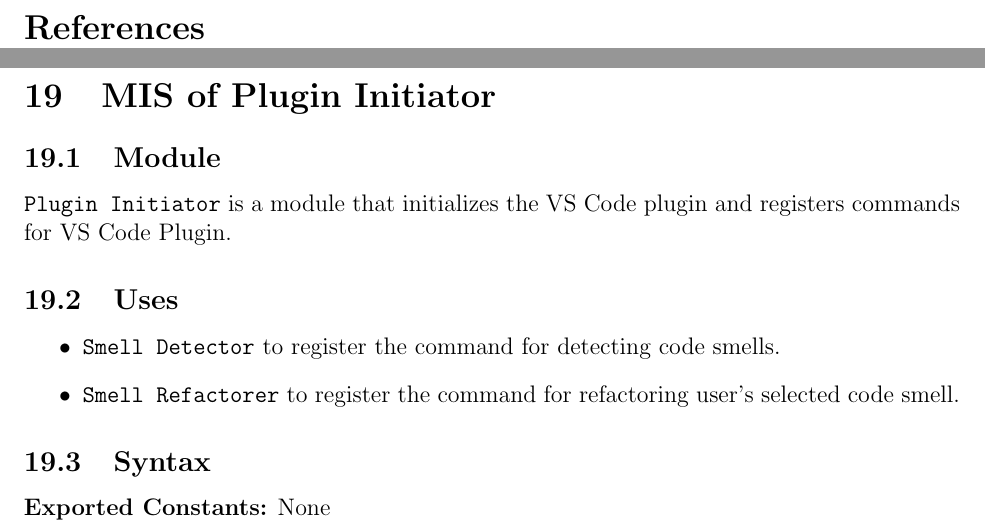
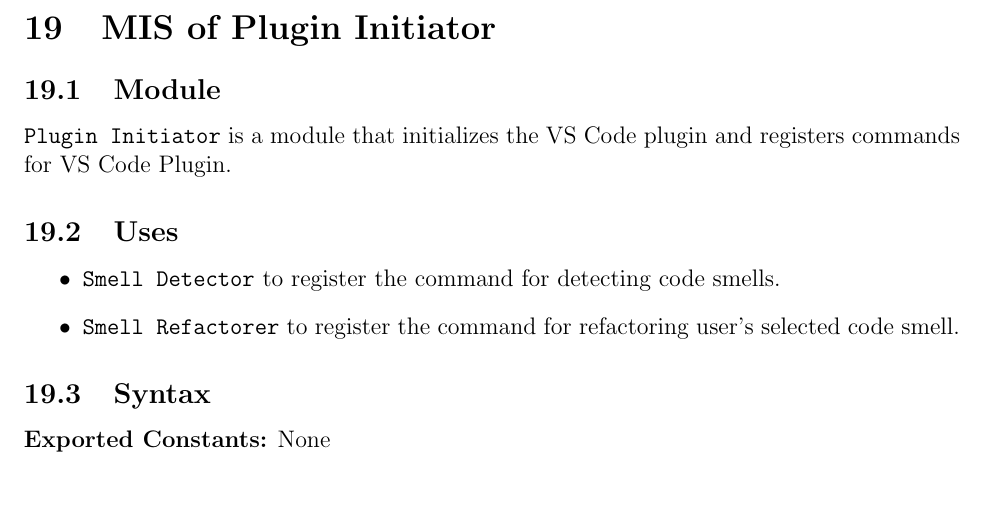
Before and after one commit to ssm-lab/capstone--source-code-optimizer, a LaTeX document (docs/Design/SoftDetailedDes/MIS.tex): two parts of pages 42 and 43 of 57 before the commit and part of page 42 of 56 after it, the two joined at a grey line, cut at the place of the change, the shorter picture padded with empty space. Compiled offline with pdfLaTeX.

Commit message:
Styling fix

```diff
--- a/docs/Design/SoftDetailedDes/MIS.tex
+++ b/docs/Design/SoftDetailedDes/MIS.tex
@@ -1318,11 +1318,6 @@
 
 \newpage
 
-\bibliographystyle {plainnat}
-\bibliography {../../../refs/References}
-
-\newpage
-
 \section{MIS of Plugin Initiator}
 
 \subsection{Module}
```
